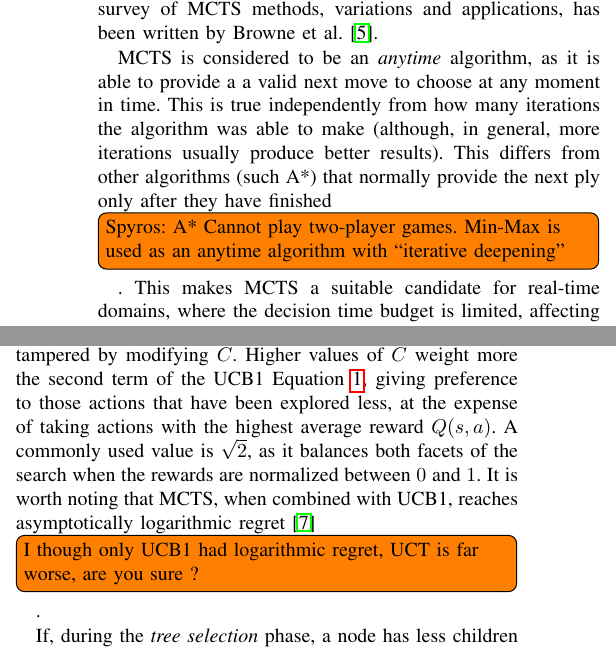
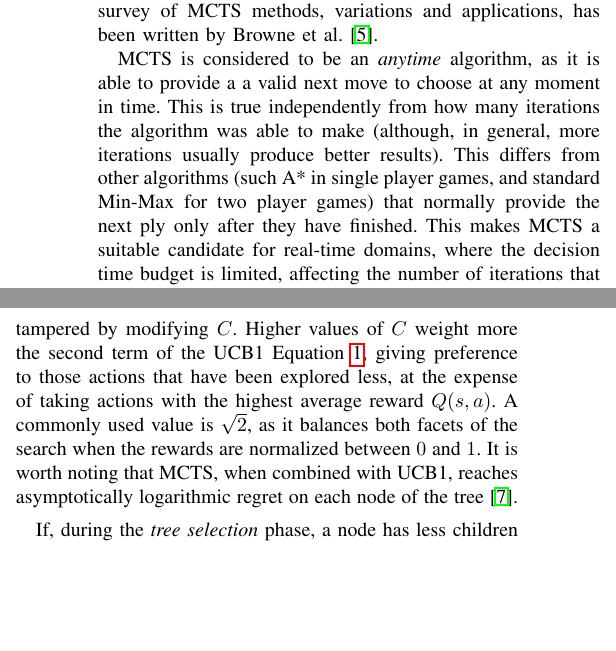
Before and after one commit to EssexUniversityMCTS/MultiObjectiveMCTS, a LaTeX paper (paper/paper.tex): two parts of the columns of page 2 of 13, joined at a grey line, cut so that both start at the same text, the shorter picture padded with empty space. Compiled offline with pdfLaTeX.

Commit message:
ssamot changes and comments in

```diff
--- a/paper/paper.tex
+++ b/paper/paper.tex
@@ -531,7 +531,7 @@ The paper is structured as follows. First, Sections~\ref{sec:mcts} and~\ref{sec:
 
 Monte Carlo Tree Search (MCTS) is a tree search algorithm that was originally applied to board games, gaining momentum and popularity in the game of Go. This game is played in a square grid board, with a size of $19 \times 19$ in the original game, and $9 \times 9$ in its reduced version. The game is played in turns, and the objective is to surround the opponent's stones by placing stones in any available position in the board. Due to the very large branching factor of Go, this game is considered the drosophila of Game AI, and MCTS players have reached professional level play in the reduced board size version~\cite{Lee2009}. After its success in Go, MCTS has been used extensively by many researchers in this and different domains. An extensive survey of MCTS methods, variations and applications, has been written by Browne et al.~\cite{Browne2012}.
 
-MCTS is considered to be an \textit{anytime} algorithm, as it is able to provide a a valid next move to choose at any moment in time. This is true independently from how many iterations the algorithm was able to make (although, in general, more iterations usually produce better results). This differs from other algorithms (such A*) that normally provide the next ply only after they have finished \todo[inline]{Spyros: A* Cannot play two-player games. Min-Max is used as an anytime algorithm with ``iterative deepening'' }. This makes MCTS a suitable candidate for real-time domains, where the decision time budget is limited, affecting the number of iterations that can be performed.
+MCTS is considered to be an \textit{anytime} algorithm, as it is able to provide a a valid next move to choose at any moment in time. This is true independently from how many iterations the algorithm was able to make (although, in general, more iterations usually produce better results). This differs from other algorithms (such A* in single player games, and standard Min-Max for two player games) that normally provide the next ply only after they have finished. This makes MCTS a suitable candidate for real-time domains, where the decision time budget is limited, affecting the number of iterations that can be performed.
 
 MCTS is an algorithm that builds a tree in memory. Each node in the tree maintains statistics that indicate how often a move is played from a given state ($N(s,a)$), how many times each move is played from there ($N(s)$) and the average reward ($Q(s,a)$) obtained after applying move $a$ in state $s$. The tree is built iteratively by simulating actions in the game, making move choices based on the statistics store in the nodes.
 
@@ -551,7 +551,7 @@ In every one of this action decisions, MCTS balances between exploitation and ex
 a^* = \argmax_{a \in A(s)} \left\{Q(s,a) + C \sqrt{\frac{ \ln N(s) }{ N(s,a) }}\right\}
 \end{equation}
 
-The balance between exploration and exploitation can be tampered by modifying $C$. Higher values of $C$ weight more the second term of the UCB1 Equation~\ref{eq:ucb1}, giving preference to those actions that have been explored less, at the expense of taking actions with the highest average reward $Q(s,a)$. A commonly used value is $\sqrt{2}$, as it balances both facets of the search when the rewards are normalized between $0$ and $1$. It is worth noting that MCTS, when combined with UCB1, reaches asymptotically logarithmic regret~\cite{coquelin2007bandit} \todo[inline]{I though only UCB1 had logarithmic regret, UCT is far worse, are you sure ? }.
+The balance between exploration and exploitation can be tampered by modifying $C$. Higher values of $C$ weight more the second term of the UCB1 Equation~\ref{eq:ucb1}, giving preference to those actions that have been explored less, at the expense of taking actions with the highest average reward $Q(s,a)$. A commonly used value is $\sqrt{2}$, as it balances both facets of the search when the rewards are normalized between $0$ and $1$. It is worth noting that MCTS, when combined with UCB1, reaches asymptotically logarithmic regret on each node of the tree~\cite{coquelin2007bandit}.
 
 If, during the \textit{tree selection} phase, a node has less children than the available number of actions from a given position, a new node is added as a child of the current one (\textit{expansion} phase) and the \textit{simulation} step starts. At this point, MCTS executes a Monte Carlo simulation (or roll-out; \textit{default policy}) from the expanded node. This is performed by choosing random (either uniformly random, or biased) actions until the game end or a pre-defined depth is reached, where the state of the game is evaluated.
 
```
Also changed, not shown: paper/paper.pdf.
